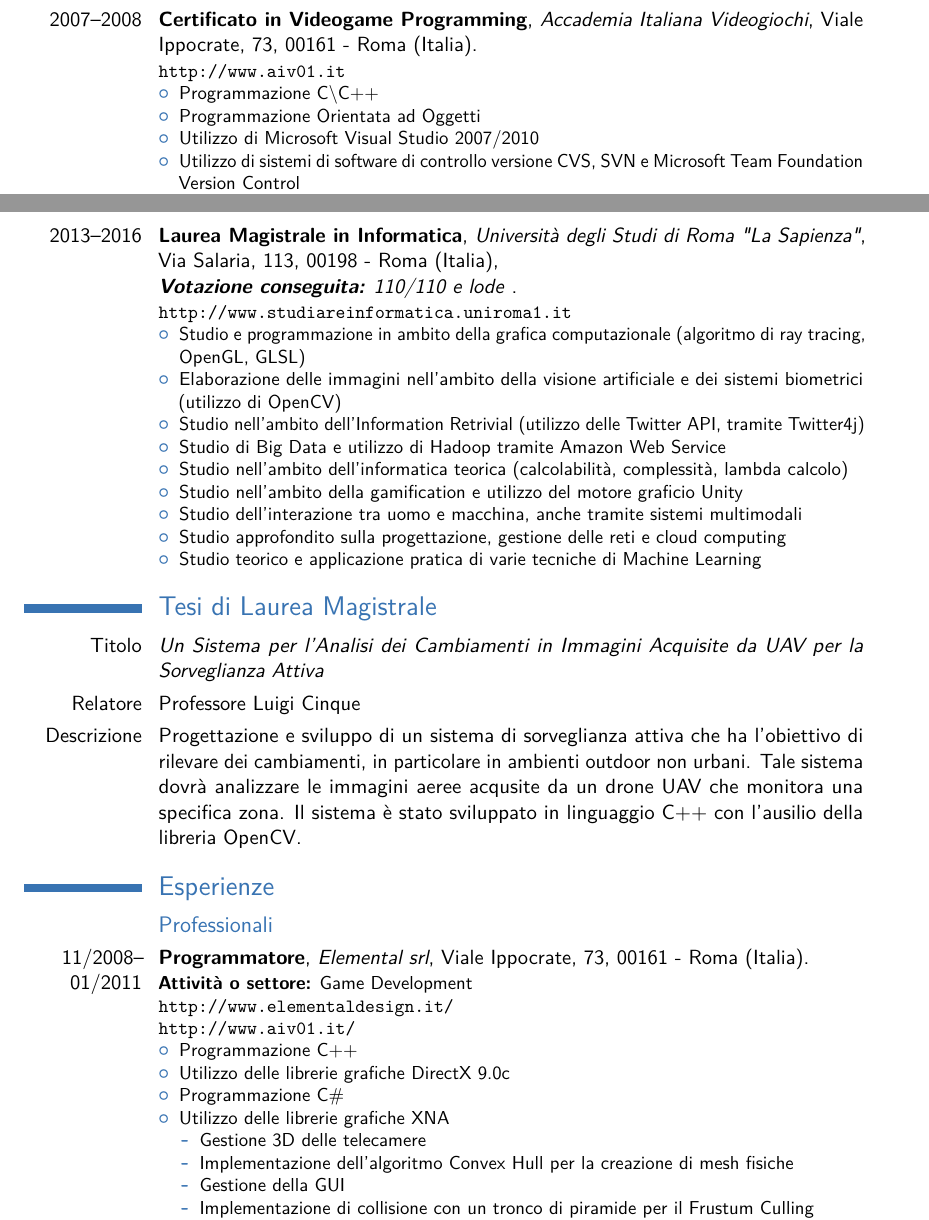
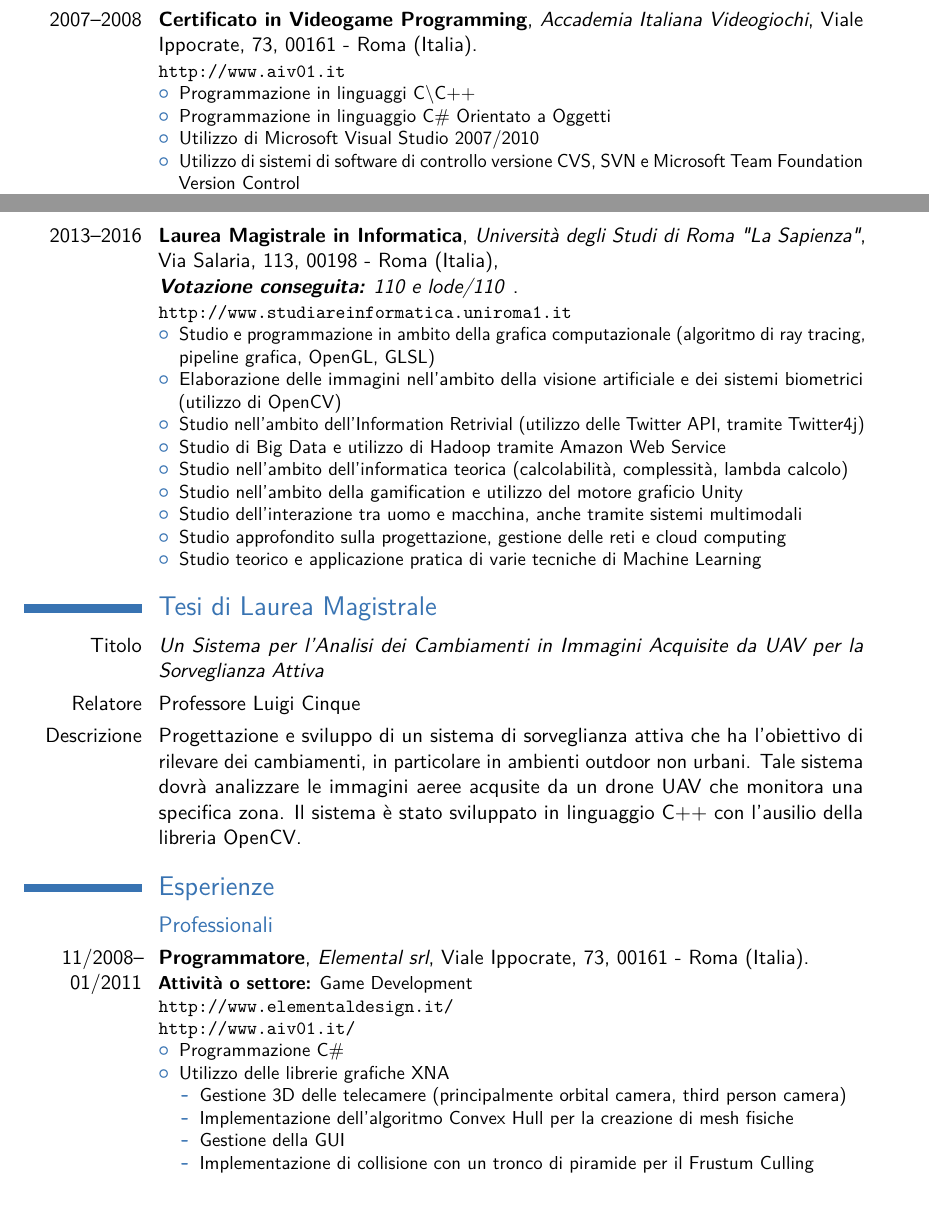
Before and after one commit to DarioGangi/curriculum, a LaTeX CV (cv_7.tex): two parts of pages 1 and 2 of 8, joined at a grey line, cut so that both start at the same text. Compiled offline with pdfLaTeX.

Commit message:
ultime modifiche

```diff
--- a/cv_7.tex
+++ b/cv_7.tex
@@ -104,8 +104,8 @@
 {
 	\url{http://www.aiv01.it}
 	\begin{itemize}
-		\item Programmazione C\textbackslash C++
-		\item Programmazione Orientata ad Oggetti
+		\item Programmazione in linguaggi C\textbackslash C++
+		\item Programmazione in linguaggio C\# Orientato a Oggetti
 		\item Utilizzo di Microsoft Visual Studio 2007/2010
 		\item Utilizzo di sistemi di software di controllo versione CVS, SVN e Microsoft Team Foundation Version Control
 		\item Programmazione con DirectX 9.0c
@@ -117,12 +117,12 @@
 \cventry{2013--2016}{Laurea Magistrale in Informatica}{Universit\`{a} degli Studi di Roma "La Sapienza"}{Via Salaria, 113, 00198 - Roma (Italia)}
 {
 	\newline{}
-	\textit{\textbf{Votazione conseguita:} 110/110 e lode}
+	\textit{\textbf{Votazione conseguita:} 110 e lode/110}
 }
 {
 	\url{http://www.studiareinformatica.uniroma1.it}
 	\begin{itemize}
-		\item Studio e programmazione in ambito della grafica computazionale (algoritmo di ray tracing, OpenGL, GLSL)
+		\item Studio e programmazione in ambito della grafica computazionale (algoritmo di ray tracing, pipeline grafica, OpenGL, GLSL)
 		\item Elaborazione delle immagini nell'ambito della visione artificiale e dei sistemi biometrici (utilizzo di OpenCV)
 		\item Studio nell'ambito dell'Information Retrivial (utilizzo delle Twitter API, tramite Twitter4j)
 		\item Studio di Big Data e utilizzo di Hadoop tramite Amazon Web Service
@@ -156,12 +156,10 @@
 	\newline{}
 	\url{http://www.aiv01.it/}
 	\begin{itemize}
-		\item Programmazione C++
-		\item Utilizzo delle librerie grafiche DirectX 9.0c
 		\item Programmazione C\#
 		\item Utilizzo delle librerie grafiche XNA
 		\begin{itemize}
-			\item Gestione 3D delle telecamere
+			\item Gestione 3D delle telecamere (principalmente orbital camera, third person camera)
 			\item Implementazione dell'algoritmo Convex Hull per la creazione di mesh fisiche
 			\item Gestione della GUI
 			\item Implementazione di collisione con un tronco di piramide per il Frustum Culling
```
Also changed, not shown: cv_7.pdf, 2 other files.
